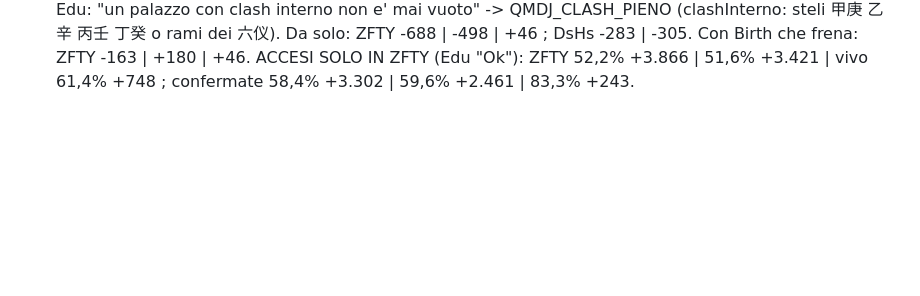
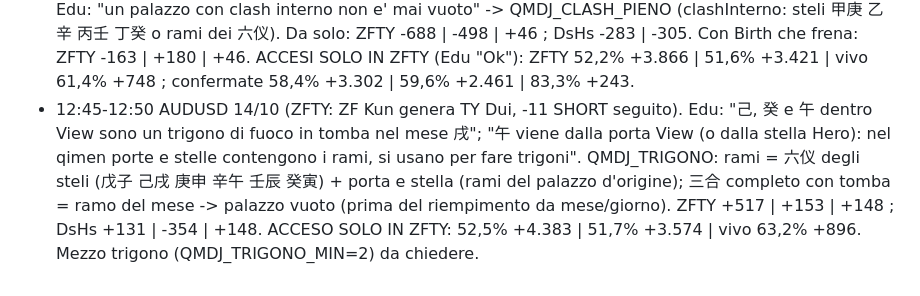
Before and after one commit to edufengshui/storico-trading, a Markdown page: RIPARTENZA_24_10_2026_S61.md, the part around the change. Rendered like a GitHub page; blank space fills up the shorter version.

Commit message:
RIPARTENZA S61: trigono in tomba Co-Authored-By: Claude Opus 5.5 <noreply@anthropic.com> Claude-Session: https://claude.ai/code/session_01UUgqwAH4xVogYadbo3VLGX

```diff
--- a/RIPARTENZA_24_10_2026_S61.md
+++ b/RIPARTENZA_24_10_2026_S61.md
@@ -333,3 +333,8 @@ ACCESO 19:14 nello ZFTY: QMDJ_BIRTH_CTL='zfty' (default), QMDJ_BIRTH_CTL_WU (def
   Edu: "un palazzo con clash interno non e' mai vuoto" -> QMDJ_CLASH_PIENO (clashInterno: steli 甲庚 乙辛 丙壬 丁癸 o rami dei 六仪).
   Da solo: ZFTY -688 | -498 | +46 ; DsHs -283 | -305. Con Birth che frena: ZFTY -163 | +180 | +46.
   ACCESI SOLO IN ZFTY (Edu "Ok"): ZFTY 52,2% +3.866 | 51,6% +3.421 | vivo 61,4% +748 ; confermate 58,4% +3.302 | 59,6% +2.461 | 83,3% +243.
+- 12:45-12:50 AUDUSD 14/10 (ZFTY: ZF Kun genera TY Dui, -11 SHORT seguito). Edu: "己, 癸 e 午 dentro View sono un trigono di fuoco in tomba nel
+  mese 戌"; "午 viene dalla porta View (o dalla stella Hero): nel qimen porte e stelle contengono i rami, si usano per fare trigoni".
+  QMDJ_TRIGONO: rami = 六仪 degli steli (戊子 己戌 庚申 辛午 壬辰 癸寅) + porta e stella (rami del palazzo d'origine); 三合 completo con
+  tomba = ramo del mese -> palazzo vuoto (prima del riempimento da mese/giorno). ZFTY +517 | +153 | +148 ; DsHs +131 | -354 | +148.
+  ACCESO SOLO IN ZFTY: 52,5% +4.383 | 51,7% +3.574 | vivo 63,2% +896. Mezzo trigono (QMDJ_TRIGONO_MIN=2) da chiedere.
```
